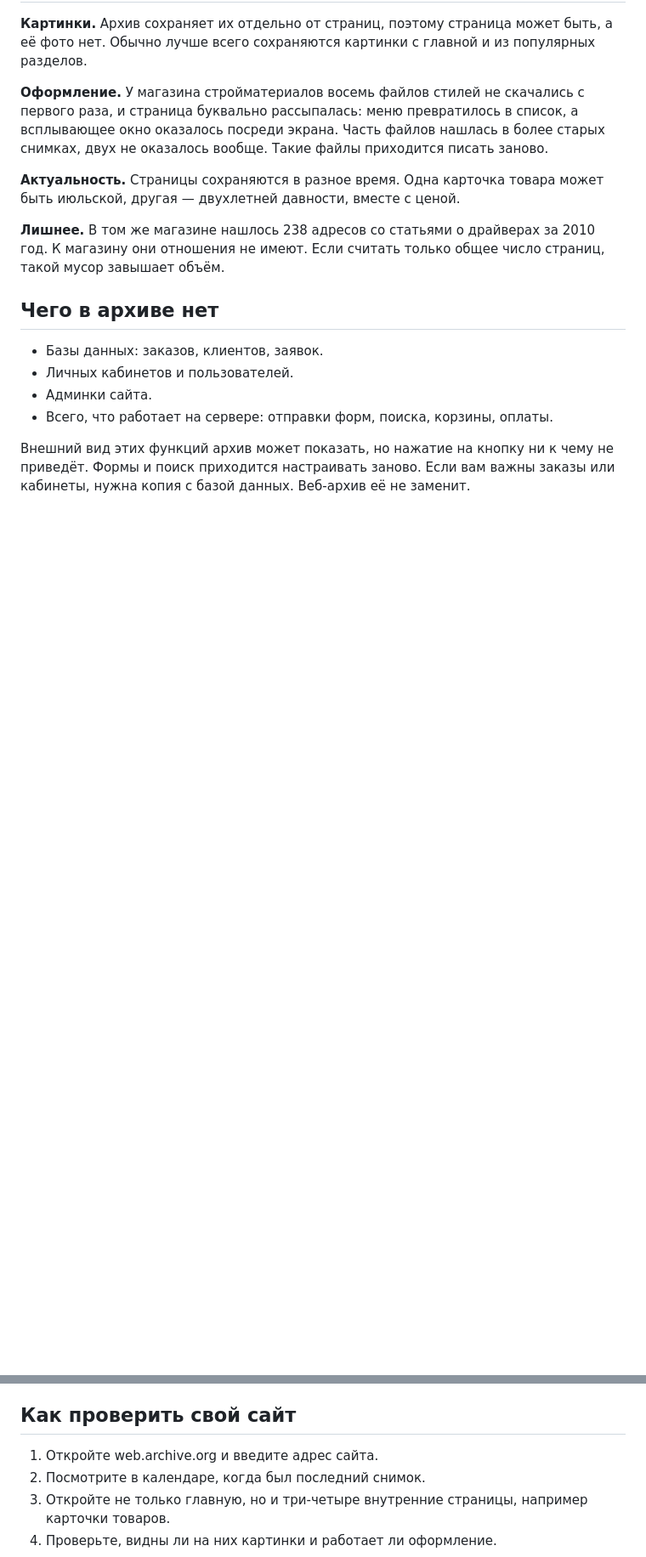
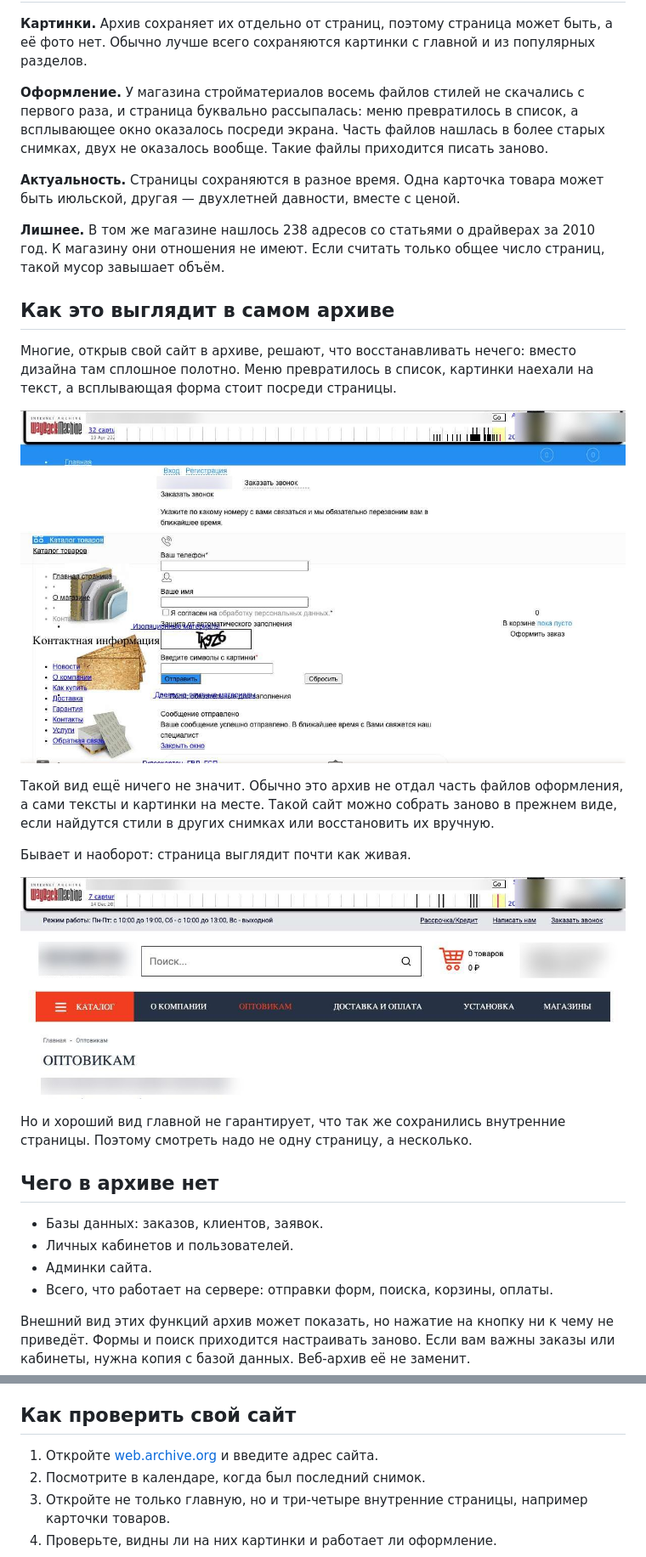
Before and after one commit to balibudda/rebornlab, a Markdown page: content/journal/chto-sohranyaetsya-v-veb-arhive.md, 2 parts joined by grey strips. Shown at 85% size. GitHub-like rendering; pictures changed too: assets/journal/veb-arhiv-bez-stilej.jpg (added), assets/journal/veb-arhiv-so-stilyami.jpg (added); blank space fills up the shorter version.

Commit message:
Черновик статьи о веб-архиве: снимки архива со скрытыми адресами, ссылка на web.archive.org
Co-Authored-By: Claude Opus 5.5 <noreply@anthropic.com>

```diff
--- a/content/journal/chto-sohranyaetsya-v-veb-arhive.md
+++ b/content/journal/chto-sohranyaetsya-v-veb-arhive.md
@@ -41,6 +41,20 @@ draft: true
 
 **Лишнее.** В том же магазине нашлось 238 адресов со статьями о драйверах за 2010 год. К магазину они отношения не имеют. Если считать только общее число страниц, такой мусор завышает объём.
 
+## Как это выглядит в самом архиве
+
+Многие, открыв свой сайт в архиве, решают, что восстанавливать нечего: вместо дизайна там сплошное полотно. Меню превратилось в список, картинки наехали на текст, а всплывающая форма стоит посреди страницы.
+
+![Сайт в веб-архиве без части оформления: меню списком, картинки наезжают на текст. Адрес и контакты скрыты](/assets/journal/veb-arhiv-bez-stilej.jpg)
+
+Такой вид ещё ничего не значит. Обычно это архив не отдал часть файлов оформления, а сами тексты и картинки на месте. Такой сайт можно собрать заново в прежнем виде, если найдутся стили в других снимках или восстановить их вручную.
+
+Бывает и наоборот: страница выглядит почти как живая.
+
+![Другой сайт в веб-архиве: оформление сохранилось. Адрес и контакты скрыты](/assets/journal/veb-arhiv-so-stilyami.jpg)
+
+Но и хороший вид главной не гарантирует, что так же сохранились внутренние страницы. Поэтому смотреть надо не одну страницу, а несколько.
+
 ## Чего в архиве нет
 
 - Базы данных: заказов, клиентов, заявок.
@@ -52,7 +66,7 @@ draft: true
 
 ## Как проверить свой сайт
 
-1. Откройте web.archive.org и введите адрес сайта.
+1. Откройте [web.archive.org](https://web.archive.org/) и введите адрес сайта.
 2. Посмотрите в календаре, когда был последний снимок.
 3. Откройте не только главную, но и три-четыре внутренние страницы, например карточки товаров.
 4. Проверьте, видны ли на них картинки и работает ли оформление.
```
Also changed, not shown: src/assets/journal/veb-arhiv-bez-stilej.jpg (added), src/assets/journal/veb-arhiv-so-stilyami.jpg (added), 1 other file.
